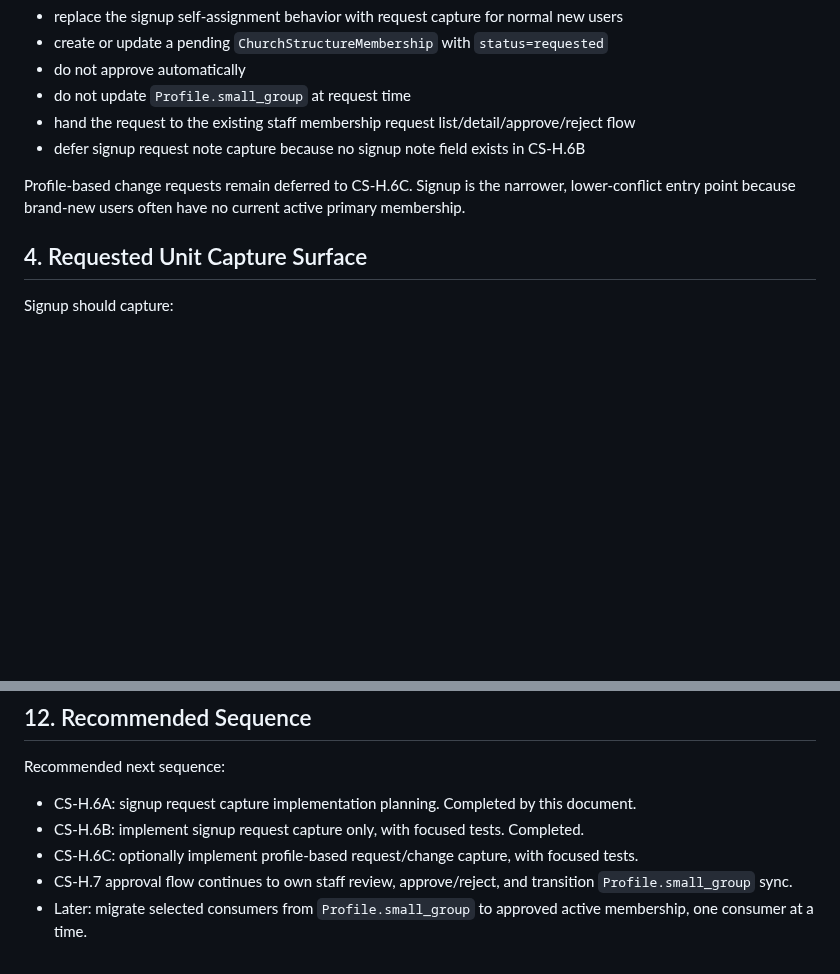
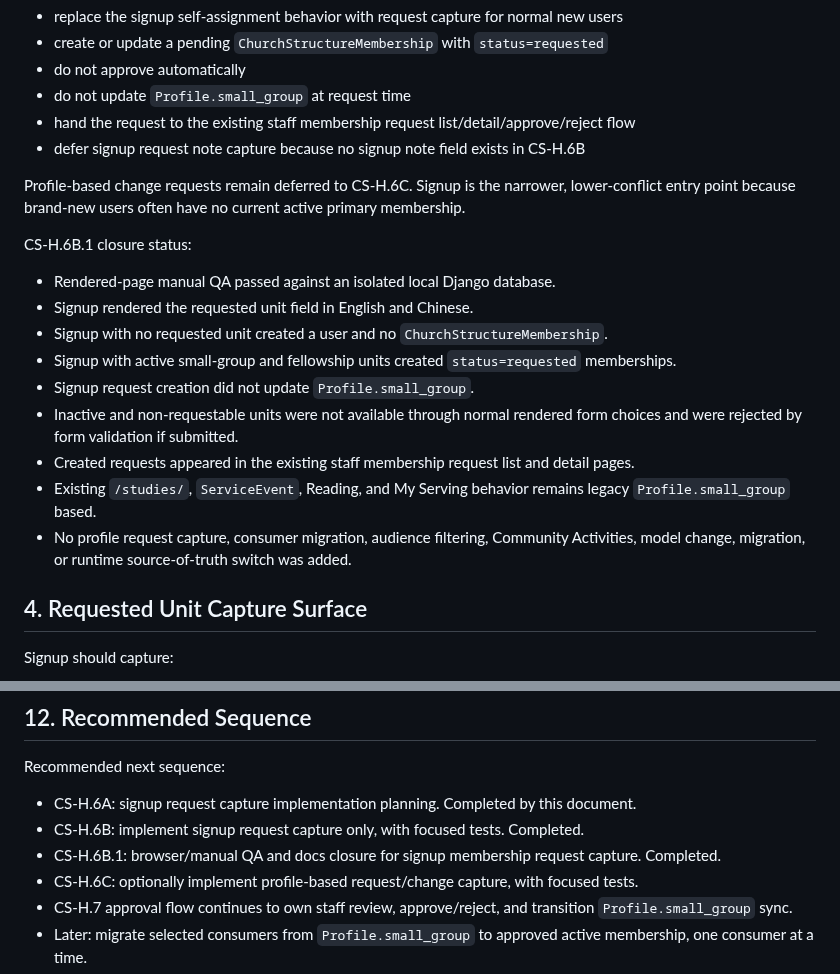
Before and after one commit to zlw1987/bible_reading_v2, a Markdown page: docs/CHURCH_STRUCTURE_SIGNUP_REQUEST_CAPTURE_IMPLEMENTATION_PLAN.md, 2 parts joined by grey strips. Drawn GitHub-style; blank space fills up the shorter version.

Commit message:
CS-H.6B.1: close signup request QA docs

```diff
--- a/docs/CHURCH_STRUCTURE_SIGNUP_REQUEST_CAPTURE_IMPLEMENTATION_PLAN.md
+++ b/docs/CHURCH_STRUCTURE_SIGNUP_REQUEST_CAPTURE_IMPLEMENTATION_PLAN.md
@@ -34,6 +34,17 @@ CS-H.6B implemented signup-only request capture:
 - defer signup request note capture because no signup note field exists in CS-H.6B
 
 Profile-based change requests remain deferred to CS-H.6C. Signup is the narrower, lower-conflict entry point because brand-new users often have no current active primary membership.
+
+CS-H.6B.1 closure status:
+- Rendered-page manual QA passed against an isolated local Django database.
+- Signup rendered the requested unit field in English and Chinese.
+- Signup with no requested unit created a user and no `ChurchStructureMembership`.
+- Signup with active small-group and fellowship units created `status=requested` memberships.
+- Signup request creation did not update `Profile.small_group`.
+- Inactive and non-requestable units were not available through normal rendered form choices and were rejected by form validation if submitted.
+- Created requests appeared in the existing staff membership request list and detail pages.
+- Existing `/studies/`, `ServiceEvent`, Reading, and My Serving behavior remains legacy `Profile.small_group` based.
+- No profile request capture, consumer migration, audience filtering, Community Activities, model change, migration, or runtime source-of-truth switch was added.
 
 ## 4. Requested Unit Capture Surface
 
@@ -167,6 +178,7 @@ CS-H.6A does not include:
 Recommended next sequence:
 - CS-H.6A: signup request capture implementation planning. Completed by this document.
 - CS-H.6B: implement signup request capture only, with focused tests. Completed.
+- CS-H.6B.1: browser/manual QA and docs closure for signup membership request capture. Completed.
 - CS-H.6C: optionally implement profile-based request/change capture, with focused tests.
 - CS-H.7 approval flow continues to own staff review, approve/reject, and transition `Profile.small_group` sync.
 - Later: migrate selected consumers from `Profile.small_group` to approved active membership, one consumer at a time.
```
